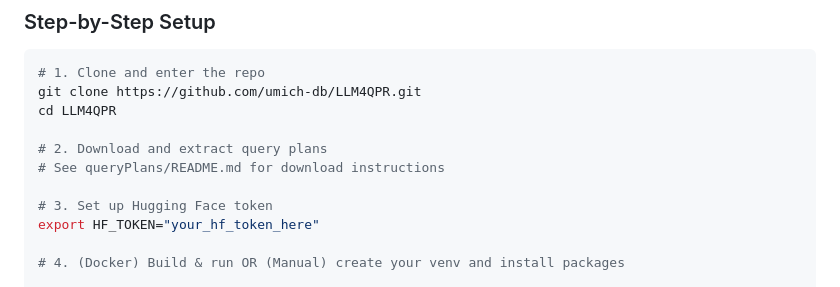
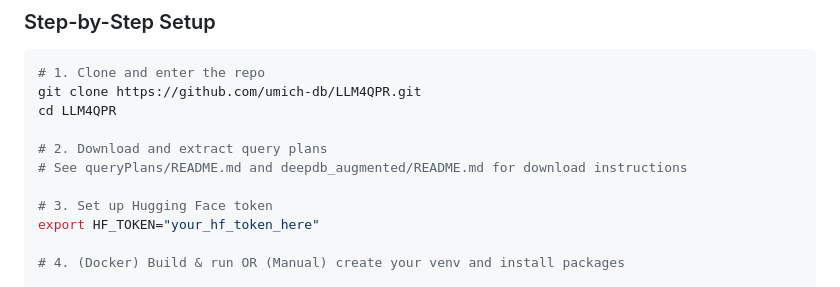
Before and after one commit to umich-db/LLM4QPR, a Markdown page: README.md, the part around the change. GitHub-like rendering.

```diff
--- a/README.md
+++ b/README.md
@@ -127,7 +127,7 @@ git clone https://github.com/umich-db/LLM4QPR.git
 cd LLM4QPR
 
 # 2. Download and extract query plans
-# See queryPlans/README.md for download instructions
+# See queryPlans/README.md and deepdb_augmented/README.md for download instructions
 
 # 3. Set up Hugging Face token
 export HF_TOKEN="your_hf_token_here"
```
